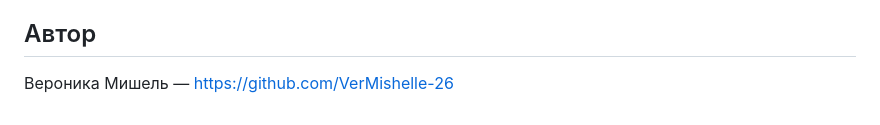
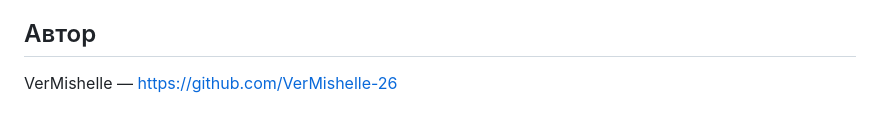
Before and after one commit to VerMishelle-26/django_dz1, a Markdown page: README.md, the part around the change. GitHub-like rendering.

```diff
--- a/README.md
+++ b/README.md
@@ -181,4 +181,5 @@ REST API для управления сотрудниками и рабочим
 
 ## Автор
 
-Вероника Мишель — https://github.com/VerMishelle-26
+ VerMishelle
+ — https://github.com/VerMishelle-26
```
